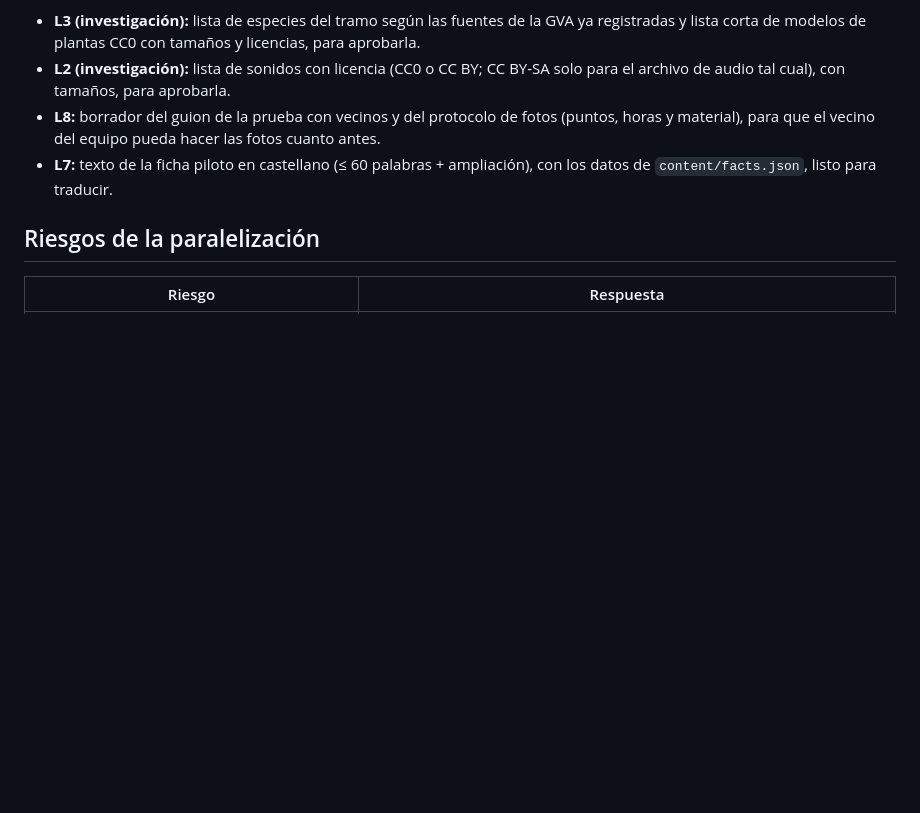
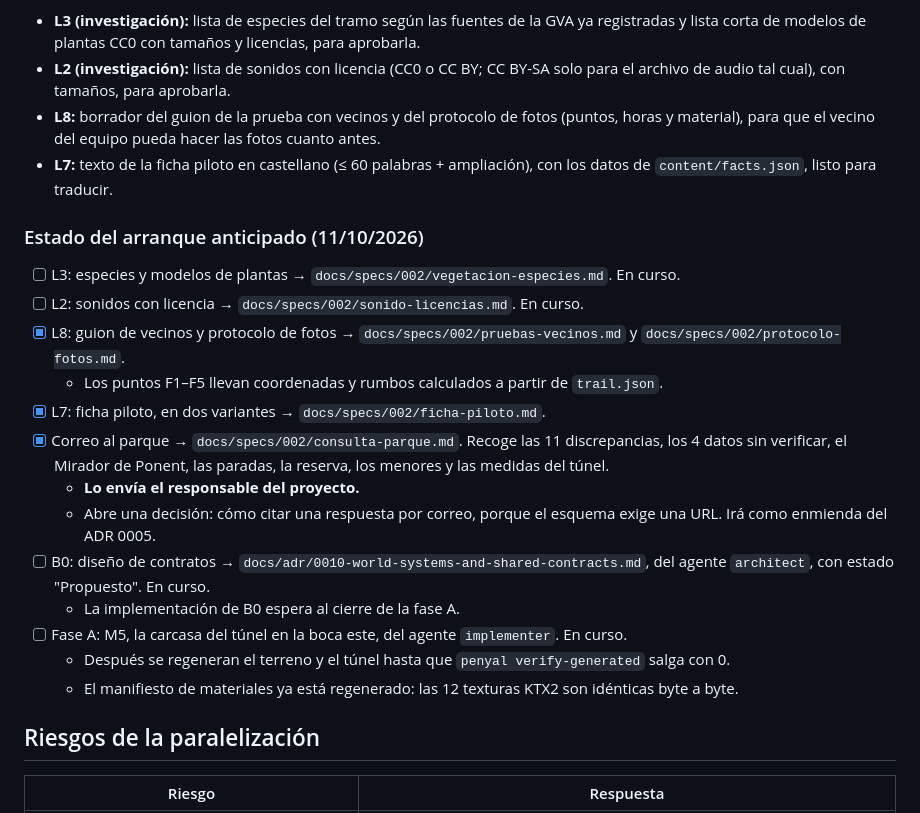
Before and after one commit to lroy-stack/penyal-ifac-3d, a Markdown page: docs/specs/002-fase-b-paralelizacion.md, the part around the change. GitHub-like rendering; blank space fills up the shorter version.

Commit message:
docs(plan): record early-start status for phase B and phase A regeneration
- 002-fase-b-paralelizacion.md: checklist of the early-start tasks (L2, L3 in
  progress; L7, L8 and the park enquiry drafted; ADR 0010 design in progress)
- 002-plan-propuesto.md: A3 attribution done in d7bf9aa; materials manifest
  regenerated (12 KTX2 files byte-identical); terrain then tunnel after M5

Co-Authored-By: Claude Opus 5.5 <noreply@anthropic.com>

```diff
--- a/docs/specs/002-fase-b-paralelizacion.md
+++ b/docs/specs/002-fase-b-paralelizacion.md
@@ -116,6 +116,22 @@ Estas tareas no tocan código y pueden empezar ya:
 - **L8:** borrador del guion de la prueba con vecinos y del protocolo de fotos (puntos, horas y material), para que el vecino del equipo pueda hacer las fotos cuanto antes.
 - **L7:** texto de la ficha piloto en castellano (≤ 60 palabras + ampliación), con los datos de `content/facts.json`, listo para traducir.
 
+### Estado del arranque anticipado (11/10/2026)
+
+- [ ] L3: especies y modelos de plantas → `docs/specs/002/vegetacion-especies.md`. En curso.
+- [ ] L2: sonidos con licencia → `docs/specs/002/sonido-licencias.md`. En curso.
+- [x] L8: guion de vecinos y protocolo de fotos → `docs/specs/002/pruebas-vecinos.md` y `docs/specs/002/protocolo-fotos.md`.
+  - Los puntos F1–F5 llevan coordenadas y rumbos calculados a partir de `trail.json`.
+- [x] L7: ficha piloto, en dos variantes → `docs/specs/002/ficha-piloto.md`.
+- [x] Correo al parque → `docs/specs/002/consulta-parque.md`. Recoge las 11 discrepancias, los 4 datos sin verificar, el Mirador de Ponent, las paradas, la reserva, los menores y las medidas del túnel.
+  - **Lo envía el responsable del proyecto.**
+  - Abre una decisión: cómo citar una respuesta por correo, porque el esquema exige una URL. Irá como enmienda del ADR 0005.
+- [ ] B0: diseño de contratos → `docs/adr/0010-world-systems-and-shared-contracts.md`, del agente `architect`, con estado "Propuesto". En curso.
+  - La implementación de B0 espera al cierre de la fase A.
+- [ ] Fase A: M5, la carcasa del túnel en la boca este, del agente `implementer`. En curso.
+  - Después se regeneran el terreno y el túnel hasta que `penyal verify-generated` salga con 0.
+  - El manifiesto de materiales ya está regenerado: las 12 texturas KTX2 son idénticas byte a byte.
+
 ## Riesgos de la paralelización
 
 | Riesgo | Respuesta |
```
Also changed, not shown: docs/specs/002-plan-propuesto.md (+4 -2 lines).
